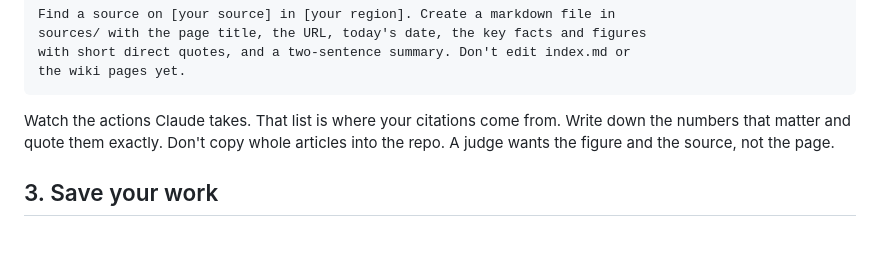
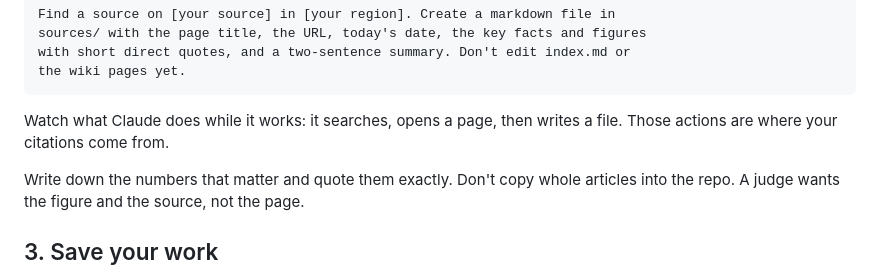
Before and after one commit to LMU-GLP/2026-sdg-13-test, a Markdown page: README.md, the part around the change. Drawn GitHub-style.

Commit message:
Update README: markdown source notes, draft branch, publish step

````diff
--- a/README.md
+++ b/README.md
@@ -51,7 +51,9 @@ with short direct quotes, and a two-sentence summary. Don't edit index.md or
 the wiki pages yet.
 ```
 
-Watch the actions Claude takes. That list is where your citations come from.
+Watch what Claude does while it works: it searches, opens a page, then writes a
+file. Those actions are where your citations come from.
+
 Write down the numbers that matter and quote them exactly. Don't copy whole
 articles into the repo. A judge wants the figure and the source, not the page.
 
````
